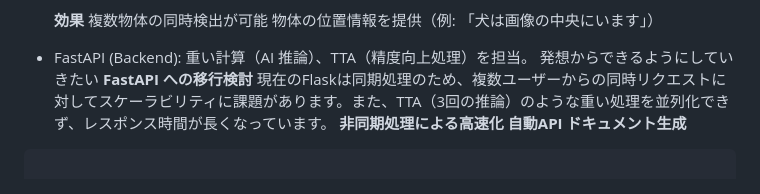
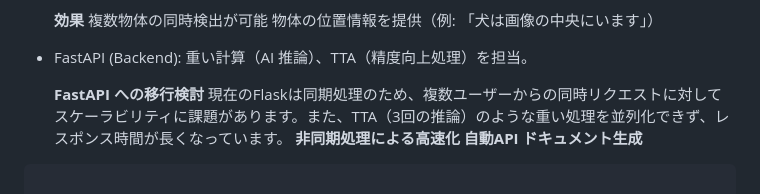
Before and after one commit to sharp231/classifier, a Markdown page: README.md, the part around one of its changes. GitHub-like rendering.

Commit message:
docs: remove unnecessary line and clarify FastAPI migration

```diff
--- a/README.md
+++ b/README.md
@@ -122,7 +122,7 @@ python app.py
   物体の位置情報を提供（例: 「犬は画像の中央にいます」）
 
 - FastAPI (Backend): 重い計算（AI 推論）、TTA（精度向上処理）を担当。
-  発想からできるようにしていきたい
+
   **FastAPI への移行検討**
   現在のFlaskは同期処理のため、複数ユーザーからの同時リクエストに対してスケーラビリティに課題があります。また、TTA（3回の推論）のような重い処理を並列化できず、レスポンス時間が長くなっています。
   **非同期処理による高速化**
```
Also changed, not shown: other parts of README.md (+0 -2 lines).
